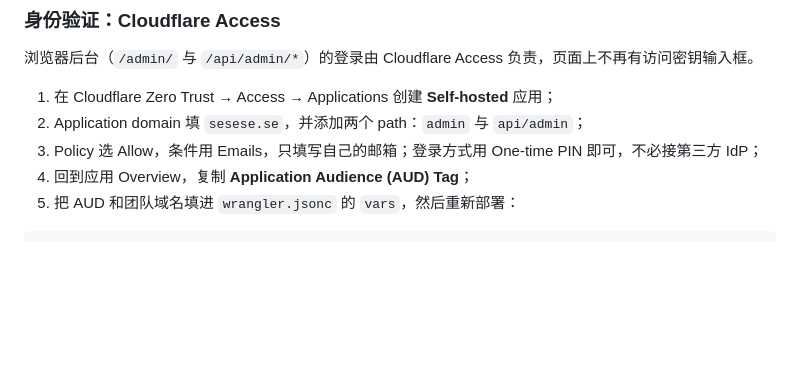
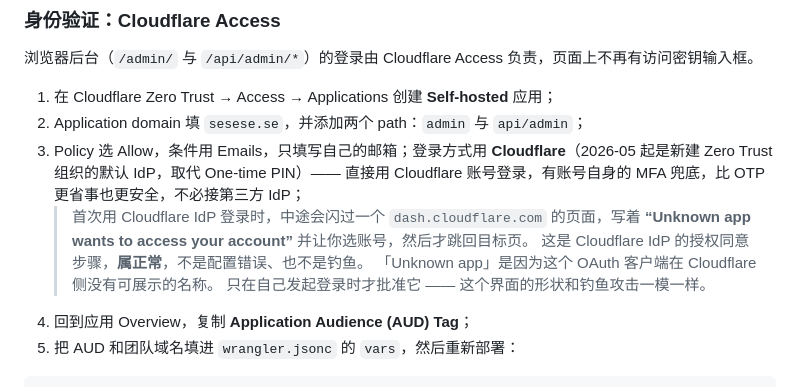
Before and after one commit to longmeidao/sesese-se, a Markdown page: docs/operations.md, the part around the change. Rendered like a GitHub page; blank space fills up the shorter version.

Commit message:
更正 Access 登录方式的文档
Cloudflare 自 2026-05 起支持用 Cloudflare 账号本身作为 Access 的 IdP，
并且是新建 Zero Trust 组织的默认项，取代 One-time PIN。原文写「用 OTP
即可」已经过时。

顺带记下登录途中那个 dash.cloudflare.com 的「Unknown app wants to
access your account」界面 —— 它是 Cloudflare IdP 的授权同意步骤，正常，
但形状和钓鱼一模一样，值得写明白。

Co-Authored-By: Claude Opus 5 <noreply@anthropic.com>

```diff
--- a/docs/operations.md
+++ b/docs/operations.md
@@ -71,7 +71,12 @@
 
 1. 在 Cloudflare Zero Trust → Access → Applications 创建 **Self-hosted** 应用；
 2. Application domain 填 `sesese.se`，并添加两个 path：`admin` 与 `api/admin`；
-3. Policy 选 Allow，条件用 Emails，只填写自己的邮箱；登录方式用 One-time PIN 即可，不必接第三方 IdP；
+3. Policy 选 Allow，条件用 Emails，只填写自己的邮箱；登录方式用 **Cloudflare**（2026-05 起是新建 Zero Trust 组织的默认 IdP，取代 One-time PIN）—— 直接用 Cloudflare 账号登录，有账号自身的 MFA 兜底，比 OTP 更省事也更安全，不必接第三方 IdP；
+   > 首次用 Cloudflare IdP 登录时，中途会闪过一个 `dash.cloudflare.com` 的页面，写着
+   > **“Unknown app wants to access your account”** 并让你选账号，然后才跳回目标页。
+   > 这是 Cloudflare IdP 的授权同意步骤，**属正常**，不是配置错误、也不是钓鱼。
+   > 「Unknown app」是因为这个 OAuth 客户端在 Cloudflare 侧没有可展示的名称。
+   > 只在自己发起登录时才批准它 —— 这个界面的形状和钓鱼攻击一模一样。
 4. 回到应用 Overview，复制 **Application Audience (AUD) Tag**；
 5. 把 AUD 和团队域名填进 `wrangler.jsonc` 的 `vars`，然后重新部署：
 
```
